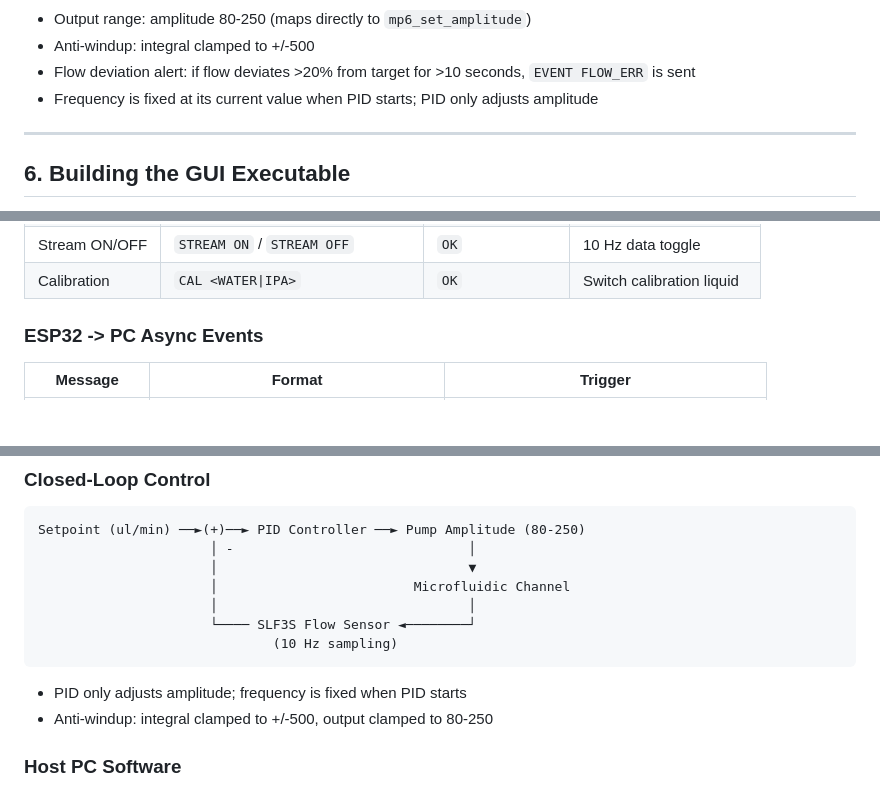
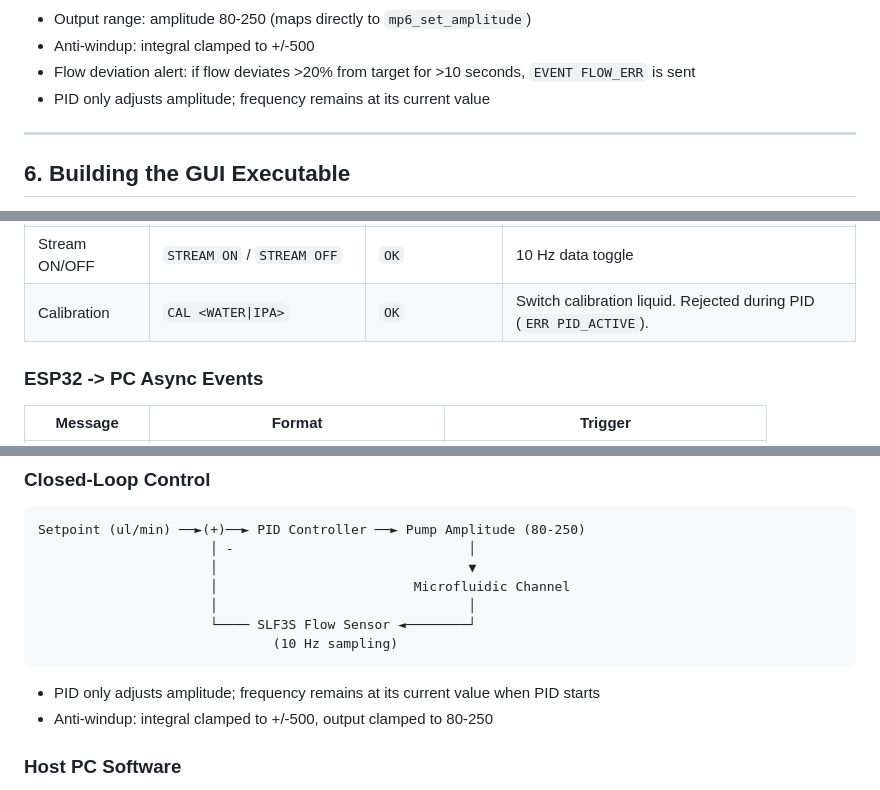
Before and after one commit to JunjianChi/MicrofluidicSystem4Nanoparticles, a Markdown page: README.md, 3 parts joined by grey strips. Drawn GitHub-style; blank space fills up the shorter version.

````diff
--- a/README.md
+++ b/README.md
@@ -471,7 +471,7 @@ For precise flow control, use PID mode:
 - Output range: amplitude 80-250 (maps directly to `mp6_set_amplitude`)
 - Anti-windup: integral clamped to +/-500
 - Flow deviation alert: if flow deviates >20% from target for >10 seconds, `EVENT FLOW_ERR` is sent
-- Frequency is fixed at its current value when PID starts; PID only adjusts amplitude
+- PID only adjusts amplitude; frequency remains at its current value
 
 ---
 
@@ -519,7 +519,7 @@ The ESP32 firmware communicates via UART0 at **115200 baud, 8N1, ASCII, newline-
 | Status | `STATUS` | `S <fields...>` | 15-field status line |
 | I2C scan | `SCAN` | `SCAN [addr...]` | Hex addresses |
 | Stream ON/OFF | `STREAM ON` / `STREAM OFF` | `OK` | 10 Hz data toggle |
-| Calibration | `CAL <WATER\|IPA>` | `OK` | Switch calibration liquid |
+| Calibration | `CAL <WATER\|IPA>` | `OK` | Switch calibration liquid. Rejected during PID (`ERR PID_ACTIVE`). |
 
 ### ESP32 -> PC Async Events
 
@@ -582,7 +582,7 @@ Setpoint (ul/min) ──►(+)──► PID Controller ──► Pump Amplitude
                               (10 Hz sampling)
 ```
 
-- PID only adjusts amplitude; frequency is fixed when PID starts
+- PID only adjusts amplitude; frequency remains at its current value when PID starts
 - Anti-windup: integral clamped to +/-500, output clamped to 80-250
 
 ### Host PC Software
````
Also changed, not shown: other parts of README.md (+11 -11 lines), API.md (+9 -9 lines), HostPC/README.md (+15 -15 lines).
